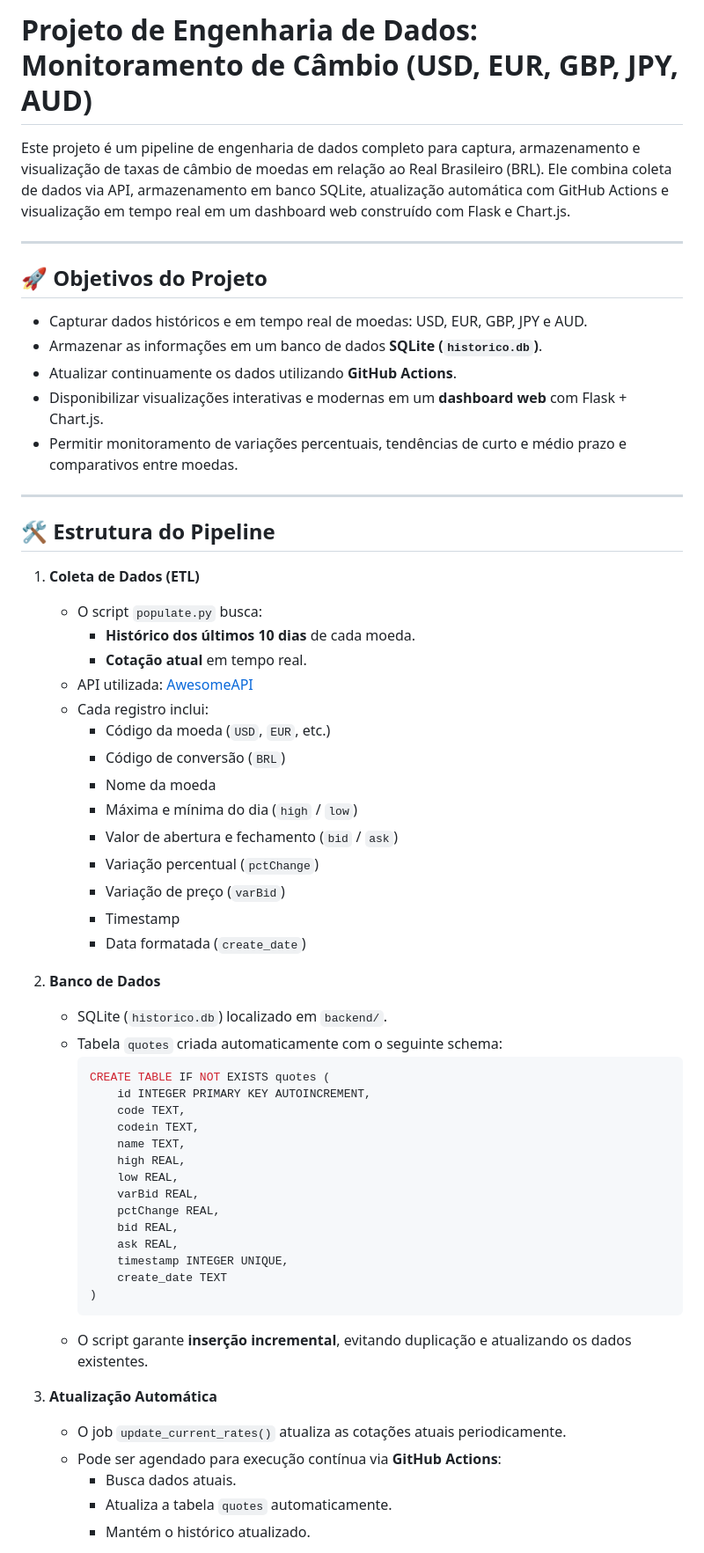
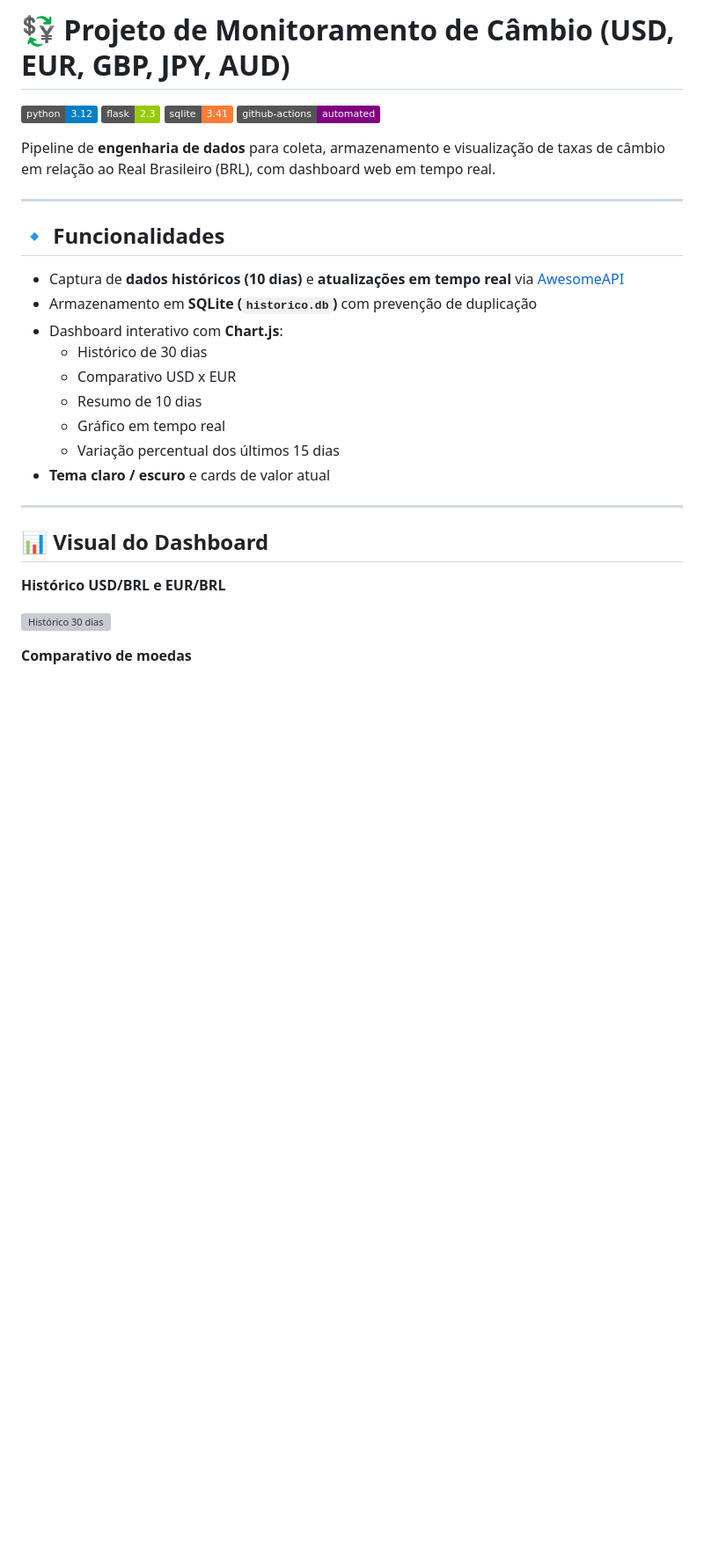
Before and after one commit to Davio27/JOB-Projeto-Engenharia-de-Dados, a Markdown page: README.md, the part around one of its changes. Shown at 88% size. GitHub-like rendering; badges without logos; blank space fills up the shorter version; grey boxes are pictures that could not be loaded.

````diff
--- a/README.md
+++ b/README.md
@@ -1,62 +1,33 @@
-# Projeto de Engenharia de Dados: Monitoramento de Câmbio (USD, EUR, GBP, JPY, AUD)
+# 💱 Projeto de Monitoramento de Câmbio (USD, EUR, GBP, JPY, AUD)
 
-Este projeto é um pipeline de engenharia de dados completo para captura, armazenamento e visualização de taxas de câmbio de moedas em relação ao Real Brasileiro (BRL). Ele combina coleta de dados via API, armazenamento em banco SQLite, atualização automática com GitHub Actions e visualização em tempo real em um dashboard web construído com Flask e Chart.js.
+![Python](https://img.shields.io/badge/python-3.12-blue)
+![Flask](https://img.shields.io/badge/flask-2.3-green)
+![SQLite](https://img.shields.io/badge/sqlite-3.41-orange)
+![GitHub Actions](https://img.shields.io/badge/github--actions-automated-purple)
+
+Pipeline de **engenharia de dados** para coleta, armazenamento e visualização de taxas de câmbio em relação ao Real Brasileiro (BRL), com dashboard web em tempo real.
 
 ---
 
-## 🚀 Objetivos do Projeto
+## 🔹 Funcionalidades
 
-- Capturar dados históricos e em tempo real de moedas: USD, EUR, GBP, JPY e AUD.
-- Armazenar as informações em um banco de dados **SQLite (`historico.db`)**.
-- Atualizar continuamente os dados utilizando **GitHub Actions**.
-- Disponibilizar visualizações interativas e modernas em um **dashboard web** com Flask + Chart.js.
-- Permitir monitoramento de variações percentuais, tendências de curto e médio prazo e comparativos entre moedas.
+- Captura de **dados históricos (10 dias)** e **atualizações em tempo real** via [AwesomeAPI](https://docs.awesomeapi.com.br/api-de-moedas)
+- Armazenamento em **SQLite (`historico.db`)** com prevenção de duplicação
+- Dashboard interativo com **Chart.js**:
+  - Histórico de 30 dias
+  - Comparativo USD x EUR
+  - Resumo de 10 dias
+  - Gráfico em tempo real
+  - Variação percentual dos últimos 15 dias
+- **Tema claro / escuro** e cards de valor atual
 
 ---
 
-## 🛠 Estrutura do Pipeline
+## 📊 Visual do Dashboard
 
-1. **Coleta de Dados (ETL)**
-   - O script `populate.py` busca:
-     - **Histórico dos últimos 10 dias** de cada moeda.
-     - **Cotação atual** em tempo real.
-   - API utilizada: [AwesomeAPI](https://docs.awesomeapi.com.br/api-de-moedas)
-   - Cada registro inclui:
-     - Código da moeda (`USD`, `EUR`, etc.)
-     - Código de conversão (`BRL`)
-     - Nome da moeda
-     - Máxima e mínima do dia (`high` / `low`)
-     - Valor de abertura e fechamento (`bid` / `ask`)
-     - Variação percentual (`pctChange`)
-     - Variação de preço (`varBid`)
-     - Timestamp
-     - Data formatada (`create_date`)
+**Histórico USD/BRL e EUR/BRL**
 
-2. **Banco de Dados**
-   - SQLite (`historico.db`) localizado em `backend/`.
-   - Tabela `quotes` criada automaticamente com o seguinte schema:
-     ```sql
-     CREATE TABLE IF NOT EXISTS quotes (
-         id INTEGER PRIMARY KEY AUTOINCREMENT,
-         code TEXT,
-         codein TEXT,
-         name TEXT,
-         high REAL,
-         low REAL,
-         varBid REAL,
-         pctChange REAL,
-         bid REAL,
-         ask REAL,
-         timestamp INTEGER UNIQUE,
-         create_date TEXT
-     )
-     ```
-   - O script garante **inserção incremental**, evitando duplicação e atualizando os dados existentes.
+![Histórico 30 dias](docs/usd_eur_30dias.png)
 
-3. **Atualização Automática**
-   - O job `update_current_rates()` atualiza as cotações atuais periodicamente.
-   - Pode ser agendado para execução contínua via **GitHub Actions**:
-     - Busca dados atuais.
-     - Atualiza a tabela `quotes` automaticamente.
-     - Mantém o histórico atualizado.
+**Comparativo de moedas**
 
````
Also changed, not shown: other parts of README.md (+85 -91 lines).
